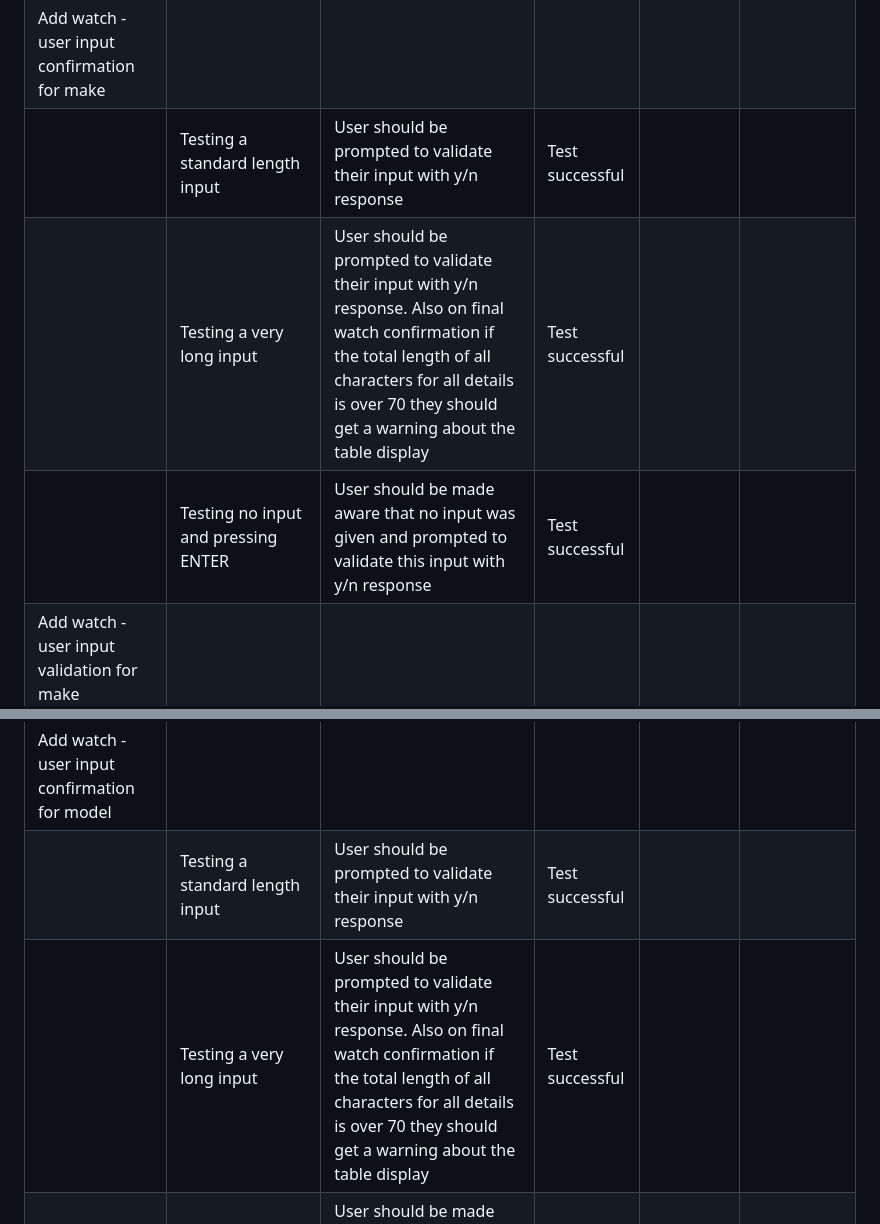
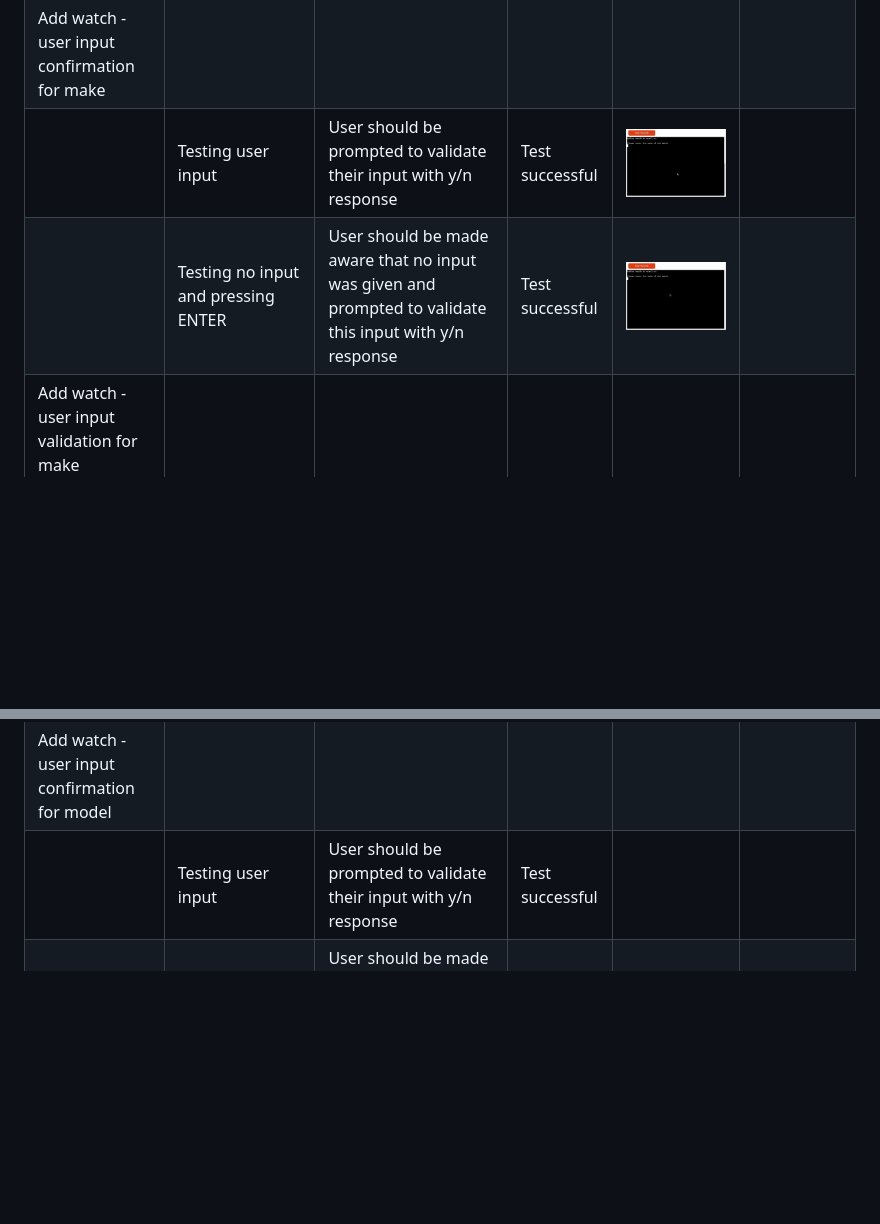
Before and after one commit to apeskinian/p3_watch-o-matic, a Markdown page: TESTING.md, 2 parts joined by grey strips. GitHub-like rendering; pictures changed too: documentation/defensive/aw2/wom_dp_aw2_none.gif (added), documentation/defensive/aw2/wom_dp_aw2_standard.gif (added); blank space fills up the shorter version.

Commit message:
Update TESTING.md with defensive programming tests for User input confirmation for make

```diff
--- a/TESTING.md
+++ b/TESTING.md
@@ -82,9 +82,8 @@ I've tested my deployed project using the Lighthouse Audit tool to check for any
 |  | Testing no input and just pressing the ENTER | Validation should fail and user be informed that no input was entered. They should be reminded of the accepted inputs and prompted to try again | Test successful | ![screenshot](documentation/defensive/aw1/wom_dp_aw1_invalid_enter.gif "No input and ENTER pressed") |
 |  | Testing multiple invalid inputs | Validation should continue to fail for each invalid input giving the correct response until a valid input is entered at which point the app should proceed to the relevant point | Test successful | ![screenshot](documentation/defensive/aw1/wom_dp_aw1_invalid_multi.gif "Multiple invalid inputs followed by valid input") |
 | Add watch -  user input confirmation for make |  |  |  |  |  |
-|  | Testing a standard length input | User should be prompted to validate their input with y/n response | Test successful |  |
-|  | Testing a very long input | User should be prompted to validate their input with y/n response. Also on final watch confirmation if the total length of all characters for all details is over 70 they should get a warning about the table display | Test successful |  |
-|  | Testing no input and pressing ENTER | User should be made aware that no input was given and prompted to validate this input with y/n response | Test successful |  |
+|  | Testing user input | User should be prompted to validate their input with y/n response | Test successful | ![screenshot](documentation/defensive/aw2/wom_dp_aw2_standard.gif "Testing user input") |
+|  | Testing no input and pressing ENTER | User should be made aware that no input was given and prompted to validate this input with y/n response | Test successful | ![screenshot](documentation/defensive/aw2/wom_dp_aw2_none.gif "Testing blank user input") |
 | Add watch -  user input validation for make |  |  |  |  |  |
 |  | Testing valid input of y | User should be taken to the watch model input | Test successful |  |
 |  | Testing valid input of n | User should be prompted to re enter the watch make | Test successful |  |
@@ -93,8 +92,7 @@ I've tested my deployed project using the Lighthouse Audit tool to check for any
 |  | Testing no input and just pressing the ENTER key | Validation should fail and user be informed that no input was entered. They should be reminded of the accepted inputs and prompted to try again | Test successful |  |
 |  | Testing multiple invalid inputs | Validation should continue to fail for each invalid input giving the correct response until a valid input is entered at which point the app should proceed to the relevant point | Test successful |  |
 | Add watch -  user input confirmation for model |  |  |  |  |  |
-|  | Testing a standard length input | User should be prompted to validate their input with y/n response | Test successful |  |
-|  | Testing a very long input | User should be prompted to validate their input with y/n response. Also on final watch confirmation if the total length of all characters for all details is over 70 they should get a warning about the table display | Test successful |  |
+|  | Testing user input | User should be prompted to validate their input with y/n response | Test successful |  |
 |  | Testing no input and pressing ENTER | User should be made aware that no input was given and prompted to validate this input with y/n response | Test successful |  |
 | Add watch -  user input validation for model |  |  |  |  |  |
 |  | Testing valid input of y | User should be taken to the watch movement input | Test successful |  |
```
